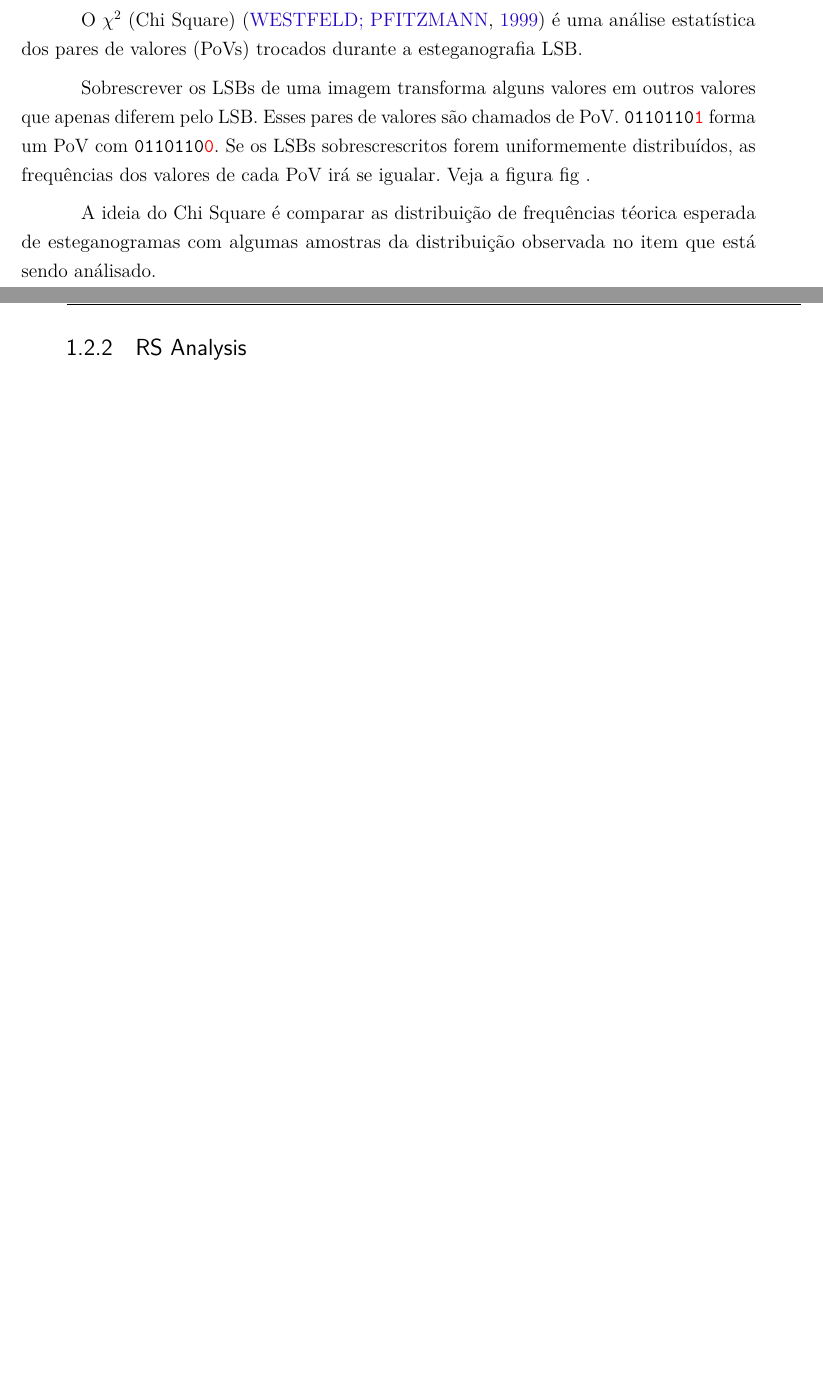
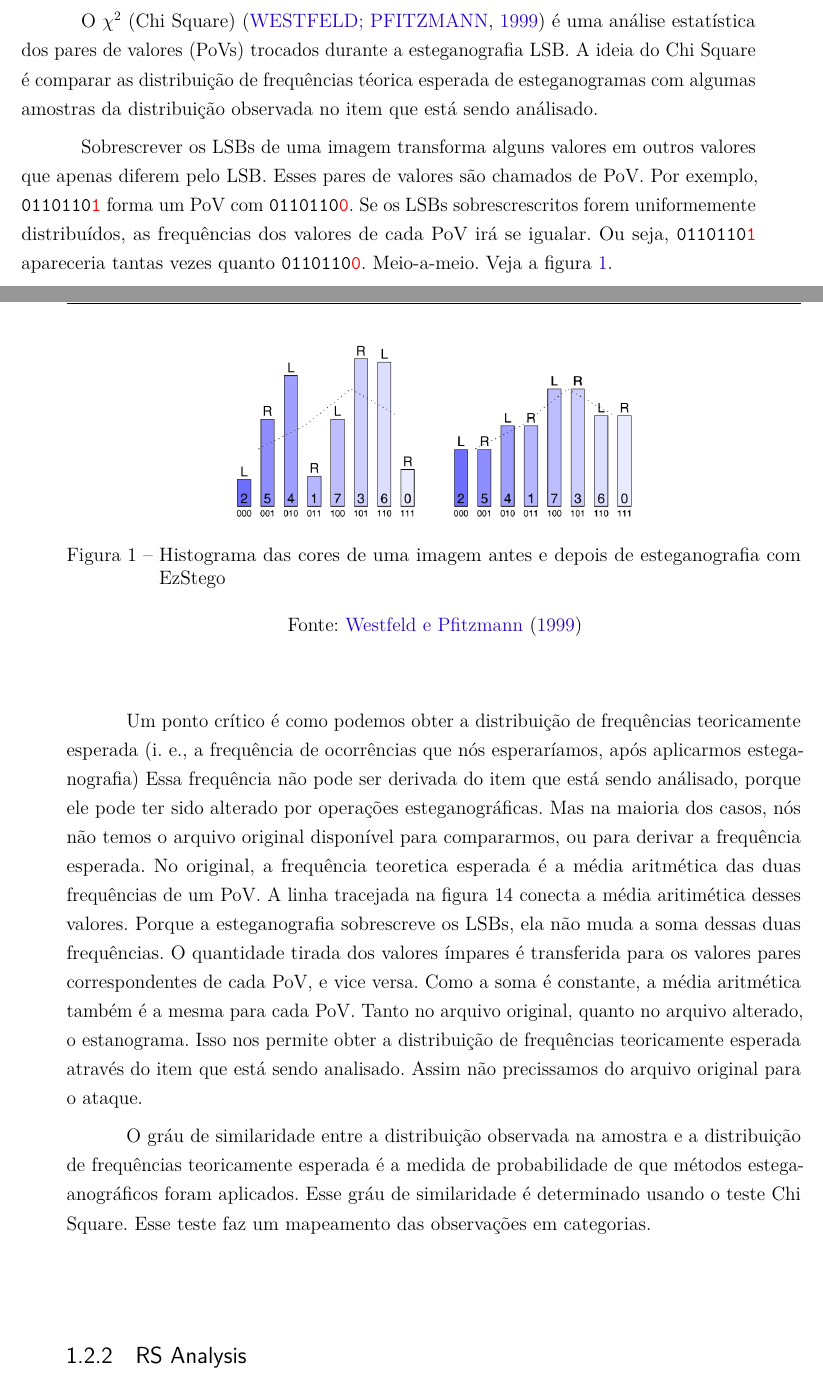
Before and after one commit to possatti/tcc, a LaTeX thesis (monografia/monografia.tex, which reads monografia/2-referencial.tex): two parts of pages 22 and 23 of 31, joined at a grey line, cut so that both start at the same text, the shorter picture padded with empty space. Compiled offline with pdfLaTeX.

Commit message:
Escreve ainda mais sobre o Chi Square

```diff
--- a/monografia/2-referencial.tex
+++ b/monografia/2-referencial.tex
@@ -47,11 +47,40 @@ Existem dois tipos principais de esteganálise: visuais e estatísticos. Quandos
 Alguns dos principais métodos de esteganálise são: Chi Square, RS Analysis, Primary Sets, Sample Pair.
 
 \subsection{Chi Square}
+
 O \emph{\chisquare} (Chi Square) \cite{westfeld1999attacks} é uma análise estatística dos pares de valores (PoVs) trocados durante a esteganografia LSB.
+A ideia do Chi Square é comparar as distribuição de frequências téorica esperada de esteganogramas com algumas amostras da distribuição observada no item que está sendo análisado.
 
-Sobrescrever os LSBs de uma imagem transforma alguns valores em outros valores que apenas diferem pelo LSB. Esses pares de valores são chamados de PoV. \texttt{0110110\textcolor{red}{1}} forma um PoV com \texttt{0110110\textcolor{red}{0}}. Se os LSBs sobrescrescritos forem uniformemente distribuídos, as frequências dos valores de cada PoV irá se igualar. Veja a figura fig . % Fig. 14
+Sobrescrever os LSBs de uma imagem transforma alguns valores em outros valores que apenas diferem pelo LSB. Esses pares de valores são chamados de PoV. Por exemplo, \texttt{0110110\textcolor{red}{1}} forma um PoV com \texttt{0110110\textcolor{red}{0}}. Se os LSBs sobrescrescritos forem uniformemente distribuídos, as frequências dos valores de cada PoV irá se igualar. Ou seja, \texttt{0110110\textcolor{red}{1}} apareceria tantas vezes quanto \texttt{0110110\textcolor{red}{0}}. Meio-a-meio. Veja a figura \ref{fig:chi-histogram}.
 
-A ideia do Chi Square é comparar as distribuição de frequências téorica esperada de esteganogramas com algumas amostras da distribuição observada no item que está sendo análisado.
+\begin{figure}[ht!] % Fig. 14
+\centering
+\includegraphics[width=90mm]{img/westfeld-histogram.png}
+\caption{\label{fig:chi-histogram}Histograma das cores de uma imagem antes e depois de esteganografia com EzStego}
+\legend{Fonte: \citeonline{westfeld1999attacks}}
+\end{figure}
+
+Um ponto crítico é como podemos obter a distribuição de frequências teoricamente esperada (i. e., a frequência de ocorrências que nós esperaríamos, após aplicarmos esteganografia)
+ % A critical point is how to obtain the theoretically expected frequency distribution (i. e., the frequency of occurrence we would expect after applying stegano- graphic changes).
+Essa frequência não pode ser derivada do item que está sendo análisado, porque ele pode ter sido alterado por operações esteganográficas.
+ % This frequency must not be derived from our random sample, because this random sample could have been changed by steganographic op- erations.
+Mas na maioria dos casos, nós não temos o arquivo original disponível para compararmos, ou para derivar a frequência esperada. No original, a frequência teoretica esperada é a média aritmética das duas frequências de um PoV.
+ % But in most cases we don’t have the original to compare with or to derive the expected frequency from. In the original, the theoretically expected frequency is the arithmetic mean of the two frequencies in a PoV.
+A linha tracejada na figura 14 conecta a média aritimética desses valores. Porque a esteganografia sobrescreve os LSBs, ela não muda a soma dessas duas frequências.
+ % The dashed line in Fig. 14 connects these arithmetic mean values. Because the embedding function overwrites the least significant bits, it does not change the sum of these two frequencies.
+O quantidade tirada dos valores ímpares é transferida para os valores pares correspondentes de cada PoV, e vice versa.
+ % The count taken from the odd value frequency is transferred to the corresponding even value frequency in each PoV, and vice versa.
+Como a soma é constante, a média aritmética também é a mesma para cada PoV. Tanto no arquivo original, quanto no arquivo alterado, o estanograma.
+ % As the sum stays constant, the arithmetic mean is the same for a PoV in both, the original carrier medium and each corresponding steganogram.
+Isso nos permite obter a distribuição de frequências teoricamente esperada através do item que está sendo analisado. Assim não precissamos do arquivo original para o ataque.
+ % This fact allows us to obtain the theoretically expected frequency distribution from the random sample. So we don’t need the original carrier medium for the attack.
+
+
+O gráu de similaridade entre a distribuição observada na amostra e a distribuição de frequências teoricamente esperada é a medida de probabilidade de que métodos estegaanográficos foram aplicados.
+ % The degree of similarity of the observed sample distribution and the theoretically expected frequency distribution is a measure of the probability that some embedding has taken place.
+Esse gráu de similaridade é determinado usando o teste Chi Square. Esse teste faz um mapeamento das observações em categorias.
+ % The degree of similarity is determined using the Chi-square test (e.g., [1]). This test operates on a mapping of observations into categories. It performs the following steps:
+
 
 \subsection{RS Analysis}
 \cite{fridrich2001reliable}: detecta LSBs espalhados em imagens em tons de cinza ou coloridas ao inspecionar as diferenças no número de grupos regulares e singulares para os LSB e o plano LSB deslocado.
```
Also changed, not shown: monografia/img/westfeld-histogram.png (added).
